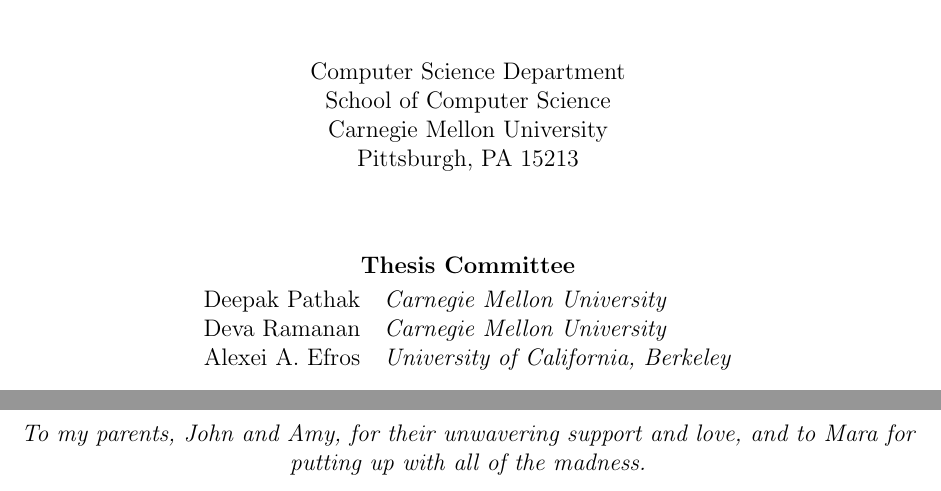
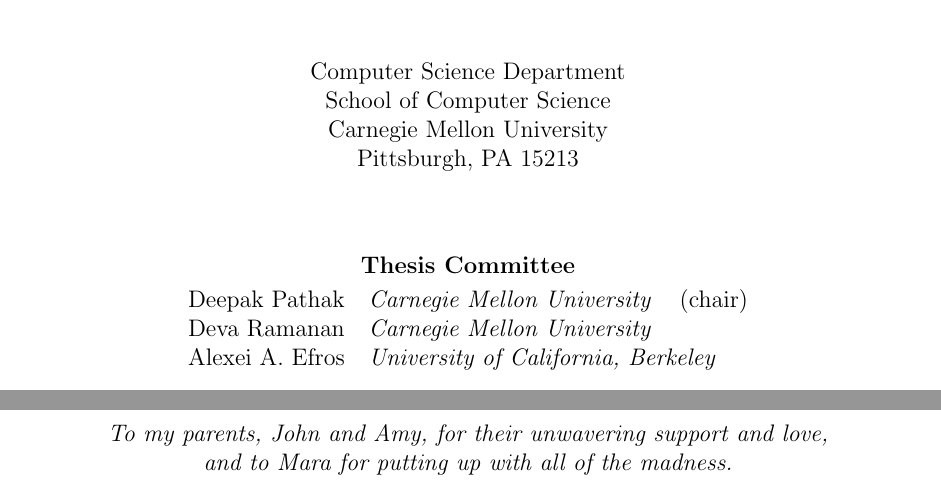
Before and after one commit to ellisbrown/cmu-masters-thesis, a LaTeX thesis (thesis.tex, which reads sections/dedication.tex): two parts of pages 1 and 3 of 121, joined at a grey line, cut so that both start at the same text. Compiled offline with pdfLaTeX.

Commit message:
some minor

```diff
--- a/sections/dedication.tex
+++ b/sections/dedication.tex
@@ -1,4 +1,5 @@
 \begin{dedication}
-    To my parents, John and Amy, for their unwavering support and love, and to Mara for putting up with all of the madness.
+    To my parents, John and Amy, for their unwavering support and love, \\
+    and to Mara for putting up with all of the madness.
 
 \end{dedication}
--- a/thesis.tex
+++ b/thesis.tex
@@ -24,9 +24,9 @@
 
 \committee{
     \begin{tabular}{rl}
-        Deepak Pathak           & \textit{Carnegie Mellon University} \\
+        Deepak Pathak           & \textit{Carnegie Mellon University} \hspace{0.5em}  (chair)\\
         Deva Ramanan            & \textit{Carnegie Mellon University} \\
-        Alexei A. Efros         & \textit{University of California, Berkeley} \\
+        Alexei A.\ Efros         & \textit{University of California, Berkeley} \\
     \end{tabular}
 }
 
```
Also changed, not shown: sections/macros.tex (indentation only).
